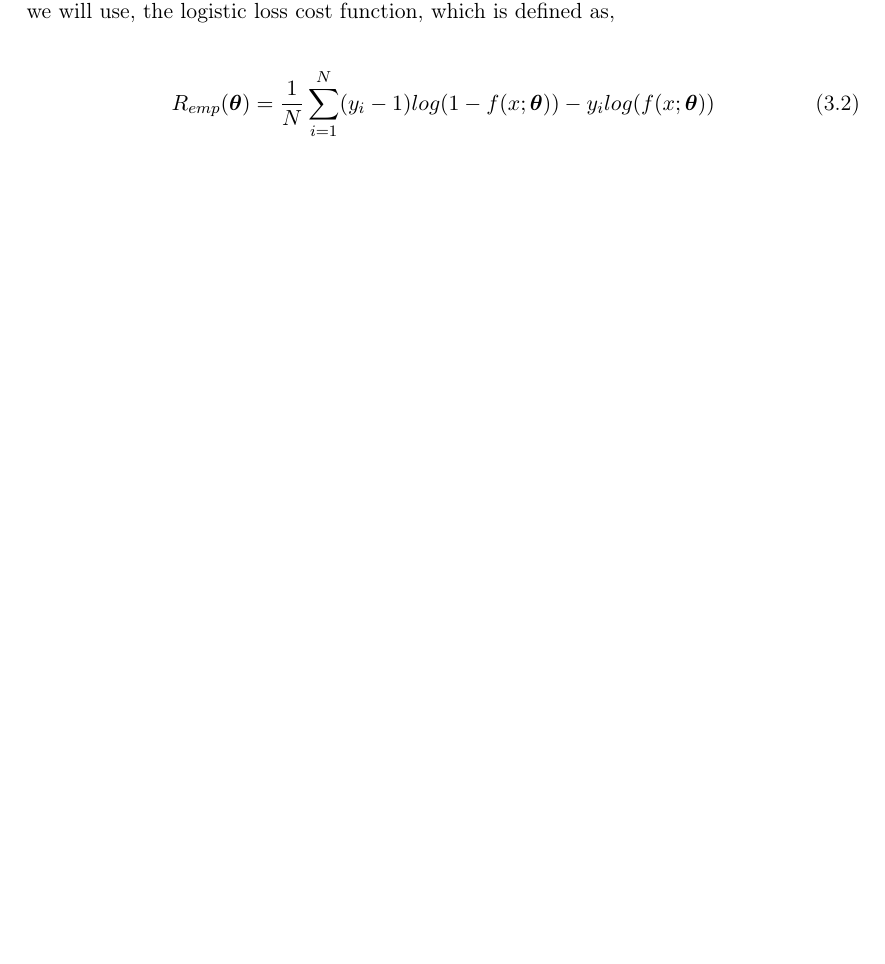
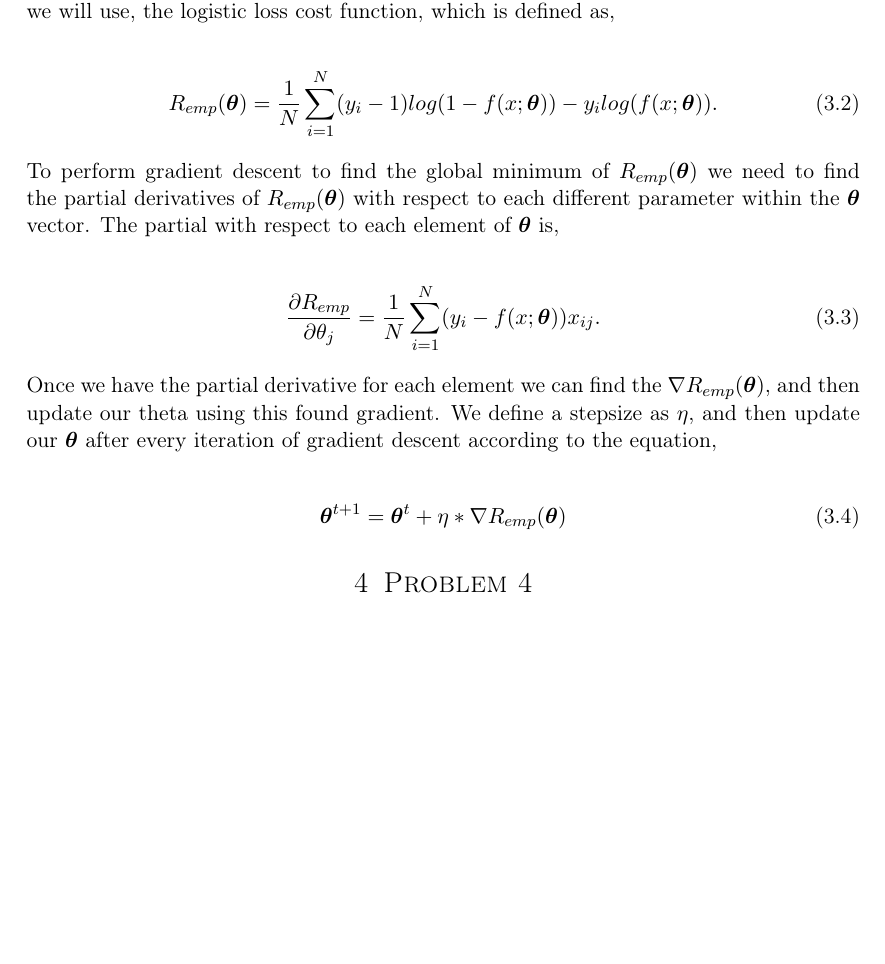
Before and after one commit to jellis505/tripping-hipster, a LaTeX problem sheet (HW1/tex/assignment_3.tex): part of page 4 of 4, cut so that both start at the same text, the shorter picture padded with empty space. Compiled offline with pdfLaTeX.

Commit message:
Finished almost all of problem 3

```diff
--- a/HW1/tex/assignment_3.tex
+++ b/HW1/tex/assignment_3.tex
@@ -145,7 +145,25 @@ f(x;\bm{\theta}) = \frac{1}{1+exp(-\bm{\theta}^t\bm{x})}
 For this problem instead of using the average squared error for our loss function instead we will use, the logistic loss cost function, which is defined as,
 
 \begin{align}
-R_{emp}(\bm{\theta}) = \frac{1}{N}\sum\limits_{i=1}^N(y_{i}-1)log(1-f(x;\bm{\theta})) - y_{i}log(f(x;\bm{\theta}))
+R_{emp}(\bm{\theta}) = \frac{1}{N}\sum\limits_{i=1}^N(y_{i}-1)log(1-f(x;\bm{\theta})) - y_{i}log(f(x;\bm{\theta})).
 \end{align}
 
+To perform gradient descent to find the global minimum of $R_{emp}(\bm{\theta})$ we need to find the partial derivatives of $R_{emp}(\bm{\theta})$ with respect to each different parameter within the $\bm{\theta}$ vector.  The partial with respect to each element of $\bm{\theta}$ is,
+
+\begin{align}
+\frac{\partial R_{emp}}{\partial \theta_{j}} = \frac{1}{N}\sum\limits_{i=1}^N(y_{i}-f(x;\bm{\theta}))x_{ij}.
+\end{align}
+
+Once we have the partial derivative for each element we can find the $\nabla R_{emp}(\bm{\theta})$, and then update our theta using this found gradient.
+We define a stepsize as $\eta$, and then update our $\bm{\theta}$ after every iteration of gradient descent according to the equation,
+
+\begin{align}
+\bm{\theta} ^{t+1} = \bm{\theta} ^t + \eta*\nabla R_{emp}(\bm{\theta})
+\end{align}
+
+
+
+\section{Problem 4}
+
+
 \end{document}
```
Also changed, not shown: HW1/tex/assignment_3.pdf, HW1/tex/prob3sol.jpg (added), HW1/tex/assignment_3.tex (2 more changed lines), 5 other files.
